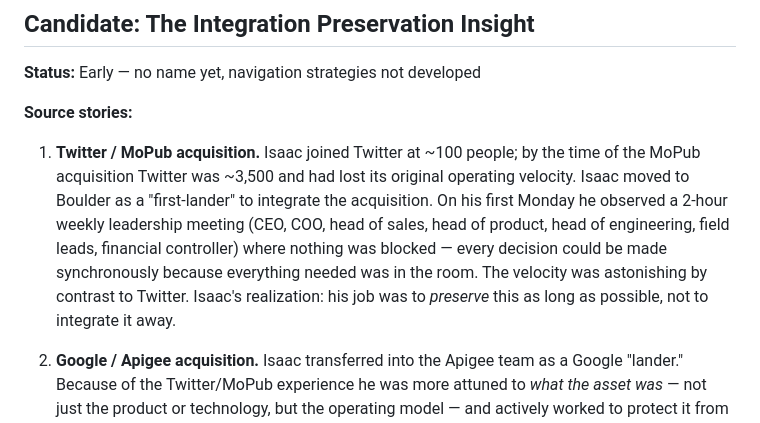
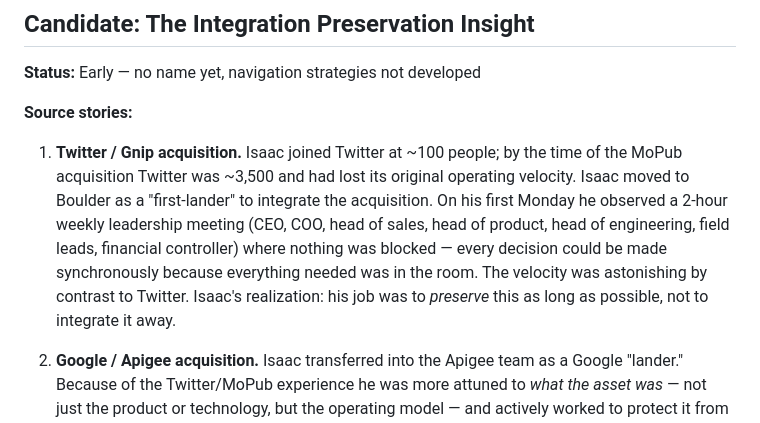
Before and after one commit to hepwori/patterns, a Markdown page: drafts/scratchpad.md, the part around the change. Rendered like a GitHub page.

Commit message:
pmp: correct acquisition name in scratchpad (Gnip not MoPub)
Co-Authored-By: Claude Sonnet 4.6 <noreply@anthropic.com>

```diff
--- a/drafts/scratchpad.md
+++ b/drafts/scratchpad.md
@@ -11,7 +11,7 @@ Move to a dedicated draft file once a pattern has a name and rough section struc
 
 **Source stories:**
 
-1. **Twitter / MoPub acquisition.** Isaac joined Twitter at ~100 people; by the time of the MoPub acquisition Twitter was ~3,500 and had lost its original operating velocity. Isaac moved to Boulder as a "first-lander" to integrate the acquisition. On his first Monday he observed a 2-hour weekly leadership meeting (CEO, COO, head of sales, head of product, head of engineering, field leads, financial controller) where nothing was blocked — every decision could be made synchronously because everything needed was in the room. The velocity was astonishing by contrast to Twitter. Isaac's realization: his job was to *preserve* this as long as possible, not to integrate it away.
+1. **Twitter / Gnip acquisition.** Isaac joined Twitter at ~100 people; by the time of the MoPub acquisition Twitter was ~3,500 and had lost its original operating velocity. Isaac moved to Boulder as a "first-lander" to integrate the acquisition. On his first Monday he observed a 2-hour weekly leadership meeting (CEO, COO, head of sales, head of product, head of engineering, field leads, financial controller) where nothing was blocked — every decision could be made synchronously because everything needed was in the room. The velocity was astonishing by contrast to Twitter. Isaac's realization: his job was to *preserve* this as long as possible, not to integrate it away.
 
 2. **Google / Apigee acquisition.** Isaac transferred into the Apigee team as a Google "lander." Because of the Twitter/MoPub experience he was more attuned to *what the asset was* — not just the product or technology, but the operating model — and actively worked to protect it from organizational antibodies.
 
```
